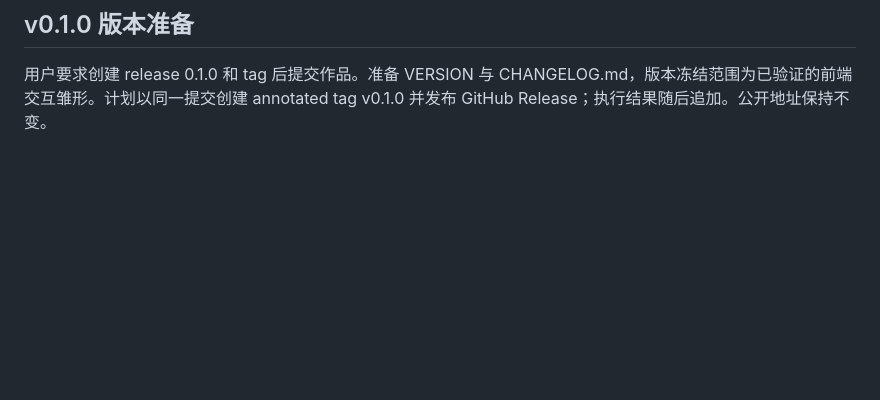
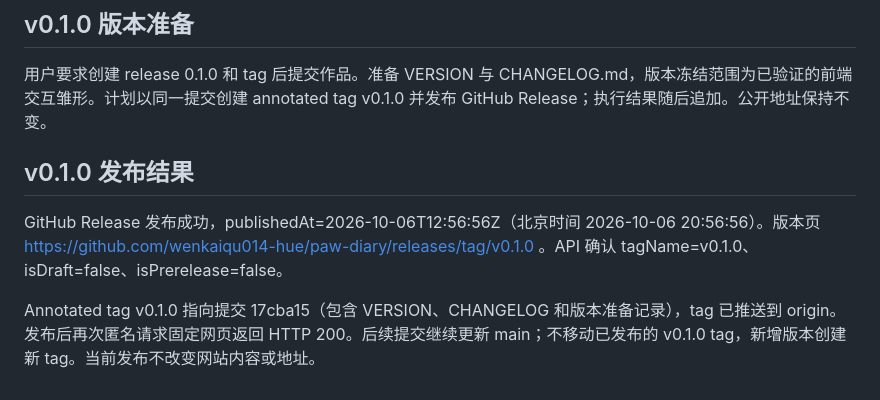
Before and after one commit to wenkaiqu014-hue/paw-diary, a Markdown page: SESSION_LOG.md, the part around the change. Drawn GitHub-style; blank space fills up the shorter version.

Commit message:
Record verified v0.1.0 release outcome

```diff
--- a/SESSION_LOG.md
+++ b/SESSION_LOG.md
@@ -49,3 +49,9 @@ test_app.py 已支持 PAW_DIARY_TEST_URL 参数，可复用同一套验证检查
 ## v0.1.0 版本准备
 
 用户要求创建 release 0.1.0 和 tag 后提交作品。准备 VERSION 与 CHANGELOG.md，版本冻结范围为已验证的前端交互雏形。计划以同一提交创建 annotated tag v0.1.0 并发布 GitHub Release；执行结果随后追加。公开地址保持不变。
+
+## v0.1.0 发布结果
+
+GitHub Release 发布成功，publishedAt=2026-10-06T12:56:56Z（北京时间 2026-10-06 20:56:56）。版本页 https://github.com/wenkaiqu014-hue/paw-diary/releases/tag/v0.1.0 。API 确认 tagName=v0.1.0、isDraft=false、isPrerelease=false。
+
+Annotated tag v0.1.0 指向提交 17cba15（包含 VERSION、CHANGELOG 和版本准备记录），tag 已推送到 origin。发布后再次匿名请求固定网页返回 HTTP 200。后续提交继续更新 main；不移动已发布的 v0.1.0 tag，新增版本创建新 tag。当前发布不改变网站内容或地址。
```
